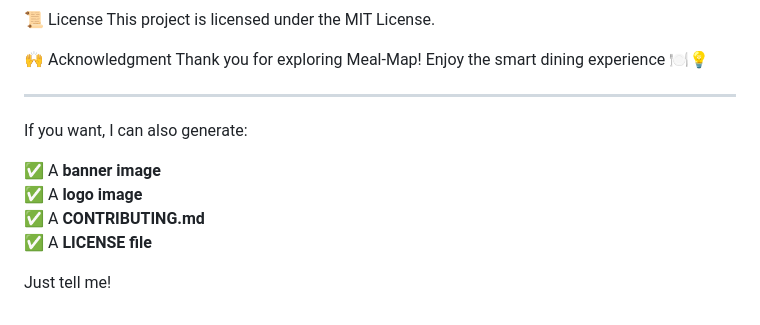
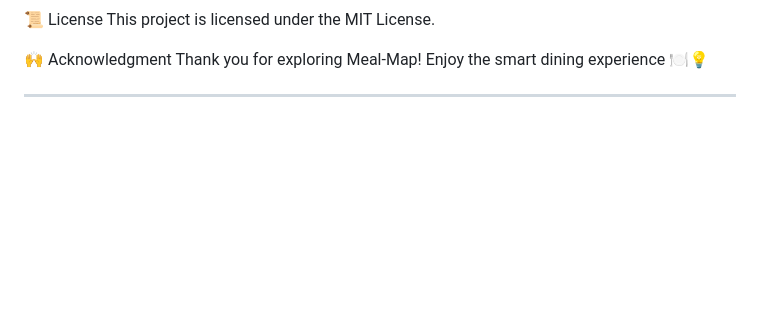
Before and after one commit to Syed-Waleed-Hussain/Smart_Restuarant_Finder_Meal-Map, a Markdown page: README.md, the part around the change. Rendered like a GitHub page; blank space fills up the shorter version.

```diff
--- a/README.md
+++ b/README.md
@@ -264,12 +264,3 @@ Thank you for exploring Meal-Map!
 Enjoy the smart dining experience 🍽️💡
 
 ---
-
-If you want, I can also generate:
-
-✅ A **banner image**
-✅ A **logo image**
-✅ A **CONTRIBUTING.md**
-✅ A **LICENSE file**
-
-Just tell me!
```
